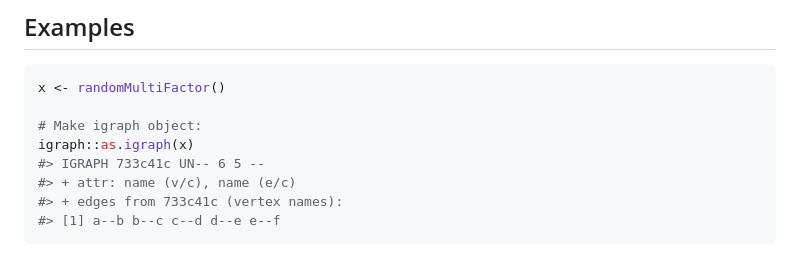
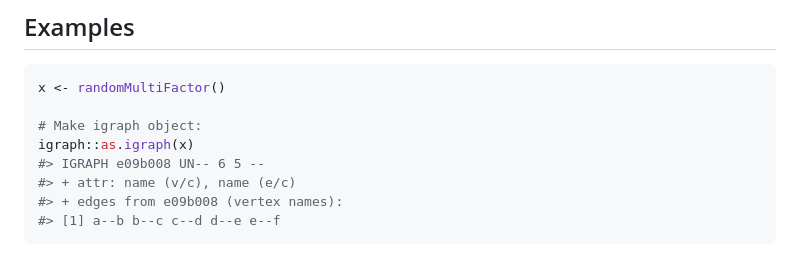
Before and after one commit to Minotau-R/MultiFactor, a Markdown page: reference/as.igraph.MultiFactor.md, the part around the change. GitHub-like rendering.

````diff
--- a/reference/as.igraph.MultiFactor.md
+++ b/reference/as.igraph.MultiFactor.md
@@ -39,8 +39,8 @@ x <- randomMultiFactor()
 
 # Make igraph object:
 igraph::as.igraph(x)
-#> IGRAPH 733c41c UN-- 6 5 --
+#> IGRAPH e09b008 UN-- 6 5 --
 #> + attr: name (v/c), name (e/c)
-#> + edges from 733c41c (vertex names):
+#> + edges from e09b008 (vertex names):
 #> [1] a--b b--c c--d d--e e--f
 ```
````
Also changed, not shown: articles/MultiFactor.md (+17 -18 lines), reference/as.igraph.LinkMap.md (+2 -2 lines), articles/images/plot-LinkMap.png (added), 5 other files.
